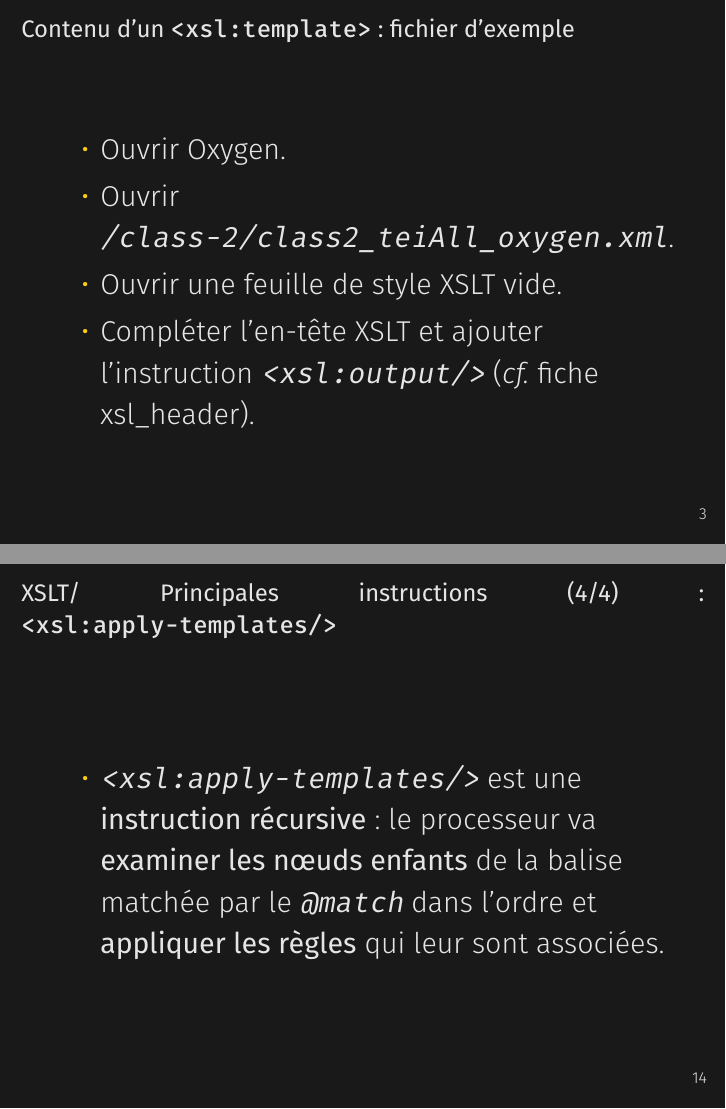
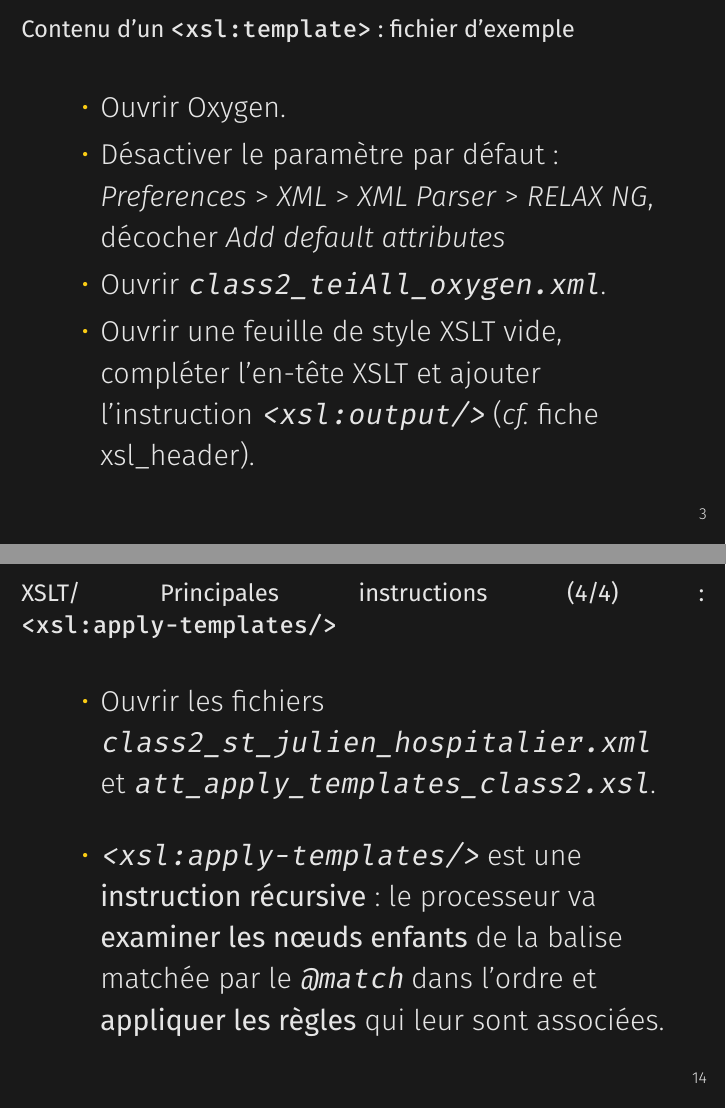
Before and after one commit to jeandamien-genero/xslt-class, LaTeX slides (class-2/class-2.tex): pages 5 and 17 of 25, joined at a grey line. Compiled offline with XeLaTeX.

Commit message:
update class 2

```diff
--- a/class-2/class-2.tex
+++ b/class-2/class-2.tex
@@ -64,9 +64,9 @@
          \Large
          \begin{itemize}
             \item Ouvrir Oxygen.
-             \item Ouvrir \texttt{/class-2/class2\_teiAll\_oxygen.xml}.
-             \item Ouvrir une feuille de style XSLT vide.
-             \item Compléter l'en-tête XSLT et ajouter l'instruction \texttt{<xsl:output/>} (\textit{cf.} fiche xsl\_header).
+            \item Désactiver le paramètre par défaut : \textit{Preferences} > \textit{XML} > \textit{XML Parser} > \textit{RELAX NG}, décocher \textit{Add default attributes}  % https://stackoverflow.com/questions/74825370/xslt-unwanted-part-adds-in-transformation
+             \item Ouvrir \texttt{class2\_teiAll\_oxygen.xml}.
+             \item Ouvrir une feuille de style XSLT vide, compléter l'en-tête XSLT et ajouter l'instruction \texttt{<xsl:output/>} (\textit{cf.} fiche xsl\_header).
          \end{itemize}
      \end{frame}
 
@@ -242,15 +242,9 @@
     \begin{frame}{XSLT/ Principales instructions (4/4) : \texttt{<xsl:apply-templates/>}}
          \Large
          \begin{itemize}
+            \item Ouvrir les fichiers \texttt{class2\_st\_julien\_hospitalier.xml} et \texttt{att\_apply\_templates\_class2.xsl}.
+            \bigskip
              \item \texttt{<xsl:apply-templates/>} est une \textbf{instruction récursive} : le processeur va \textbf{examiner les n\oe uds enfants} de la balise  matchée par le \texttt{@match} dans l’ordre et \textbf{appliquer les règles} qui leur sont associées.
-            % pour faire deux règles différentes :
-            % (1) reproduire la balise <TEI>
-            % (2) appliquer les règles sur body des slides précédentes :
-            % <xsl:template match="/">
-            %   <TEI>
-            %       <xsl:apply-templates/> --> permet de dire "applique des règles aux éléments enfants"
-            %   </TEI>
-            % </xsl:template>
          \end{itemize}
      \end{frame}
 
```
Also changed, not shown: class-2/class-2.pdf, cours_xslt.pdf, class-2/class-2.tex (2 more changed lines).
